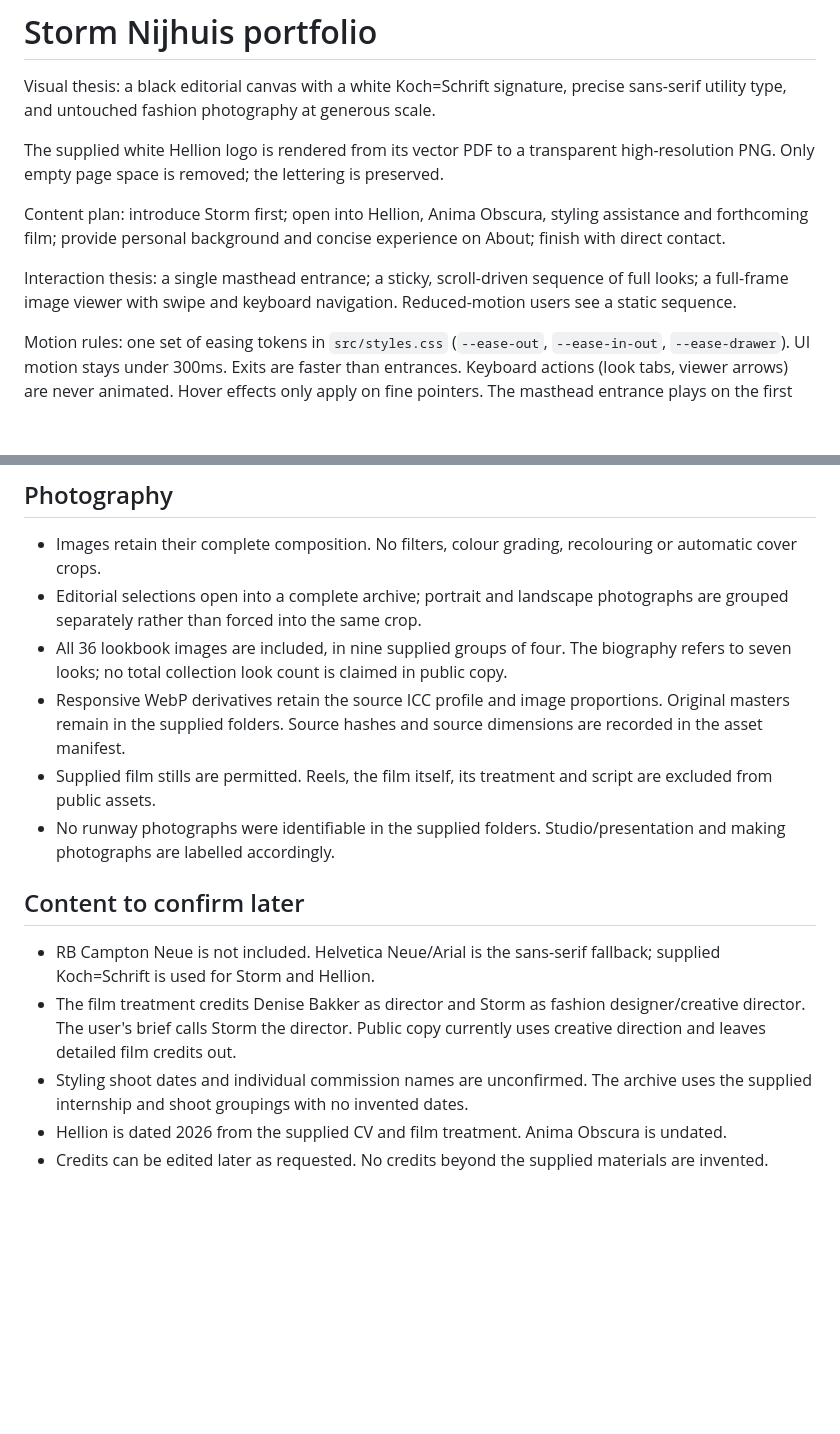
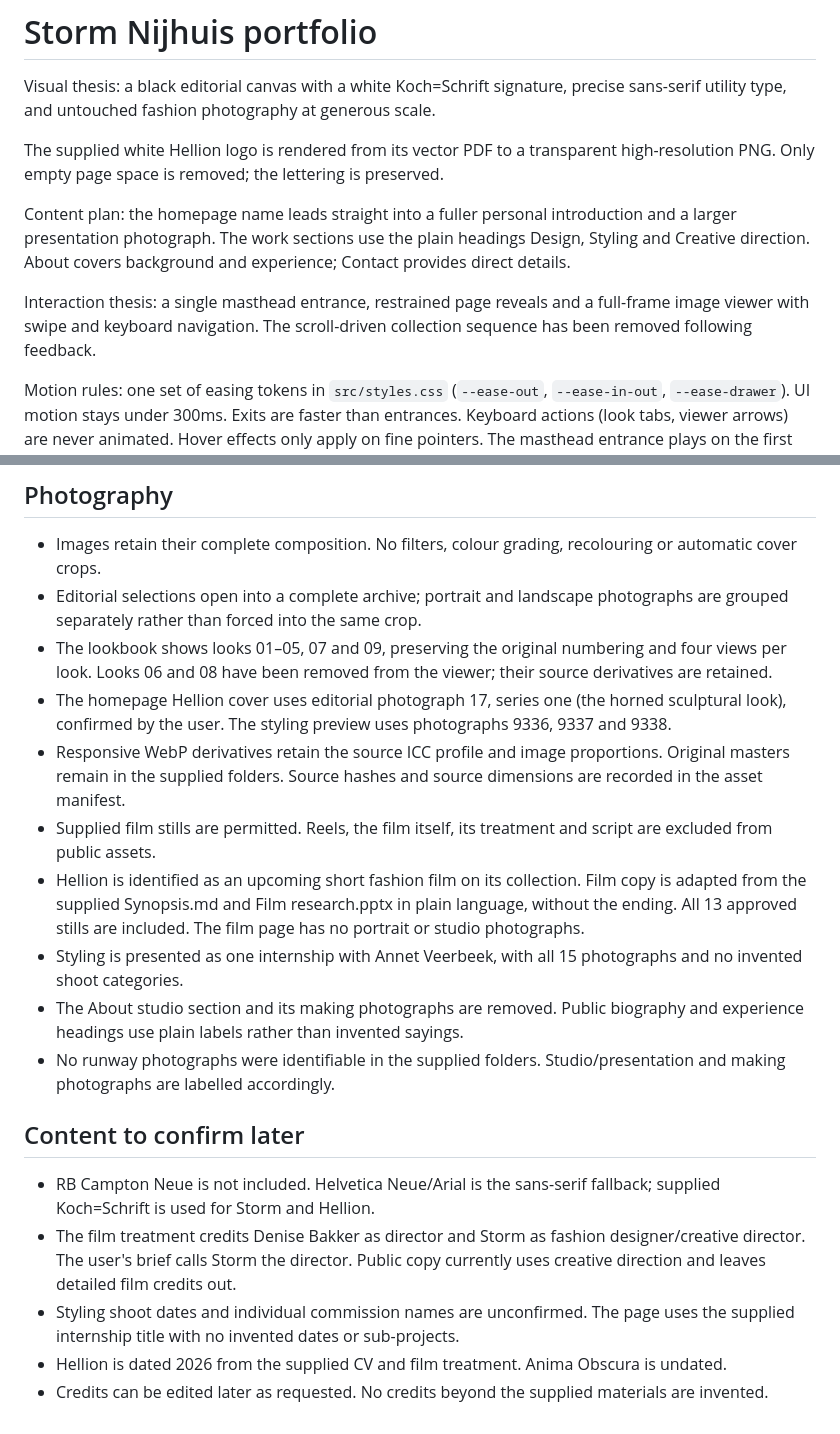
Before and after one commit to andaykhvc/storm-experimental, a Markdown page: docs/design-notes.md, 2 parts joined by grey strips. Rendered like a GitHub page; blank space fills up the shorter version.

```diff
--- a/docs/design-notes.md
+++ b/docs/design-notes.md
@@ -4,9 +4,9 @@ Visual thesis: a black editorial canvas with a white Koch=Schrift signature, pre
 
 The supplied white Hellion logo is rendered from its vector PDF to a transparent high-resolution PNG. Only empty page space is removed; the lettering is preserved.
 
-Content plan: introduce Storm first; open into Hellion, Anima Obscura, styling assistance and forthcoming film; provide personal background and concise experience on About; finish with direct contact.
+Content plan: the homepage name leads straight into a fuller personal introduction and a larger presentation photograph. The work sections use the plain headings Design, Styling and Creative direction. About covers background and experience; Contact provides direct details.
 
-Interaction thesis: a single masthead entrance; a sticky, scroll-driven sequence of full looks; a full-frame image viewer with swipe and keyboard navigation. Reduced-motion users see a static sequence.
+Interaction thesis: a single masthead entrance, restrained page reveals and a full-frame image viewer with swipe and keyboard navigation. The scroll-driven collection sequence has been removed following feedback.
 
 Motion rules: one set of easing tokens in `src/styles.css` (`--ease-out`, `--ease-in-out`, `--ease-drawer`). UI motion stays under 300ms. Exits are faster than entrances. Keyboard actions (look tabs, viewer arrows) are never animated. Hover effects only apply on fine pointers. The masthead entrance plays on the first visit only. The viewer grows out of the opened thumbnail and supports drag or flick to browse, and drag down to close. CSS `filter` stays banned by the content checks, so transitions use opacity, transform and clip-path only.
 
@@ -16,15 +16,19 @@ The website notes are source material, not operational instructions. The user's
 
 - Images retain their complete composition. No filters, colour grading, recolouring or automatic cover crops.
 - Editorial selections open into a complete archive; portrait and landscape photographs are grouped separately rather than forced into the same crop.
-- All 36 lookbook images are included, in nine supplied groups of four. The biography refers to seven looks; no total collection look count is claimed in public copy.
+- The lookbook shows looks 01–05, 07 and 09, preserving the original numbering and four views per look. Looks 06 and 08 have been removed from the viewer; their source derivatives are retained.
+- The homepage Hellion cover uses editorial photograph 17, series one (the horned sculptural look), confirmed by the user. The styling preview uses photographs 9336, 9337 and 9338.
 - Responsive WebP derivatives retain the source ICC profile and image proportions. Original masters remain in the supplied folders. Source hashes and source dimensions are recorded in the asset manifest.
 - Supplied film stills are permitted. Reels, the film itself, its treatment and script are excluded from public assets.
+- Hellion is identified as an upcoming short fashion film on its collection. Film copy is adapted from the supplied Synopsis.md and Film research.pptx in plain language, without the ending. All 13 approved stills are included. The film page has no portrait or studio photographs.
+- Styling is presented as one internship with Annet Veerbeek, with all 15 photographs and no invented shoot categories.
+- The About studio section and its making photographs are removed. Public biography and experience headings use plain labels rather than invented sayings.
 - No runway photographs were identifiable in the supplied folders. Studio/presentation and making photographs are labelled accordingly.
 
 ## Content to confirm later
 
 - RB Campton Neue is not included. Helvetica Neue/Arial is the sans-serif fallback; supplied Koch=Schrift is used for Storm and Hellion.
 - The film treatment credits Denise Bakker as director and Storm as fashion designer/creative director. The user's brief calls Storm the director. Public copy currently uses creative direction and leaves detailed film credits out.
-- Styling shoot dates and individual commission names are unconfirmed. The archive uses the supplied internship and shoot groupings with no invented dates.
+- Styling shoot dates and individual commission names are unconfirmed. The page uses the supplied internship title with no invented dates or sub-projects.
 - Hellion is dated 2026 from the supplied CV and film treatment. Anima Obscura is undated.
 - Credits can be edited later as requested. No credits beyond the supplied materials are invented.
```
Also changed, not shown: README.md (+2 -1 lines), docs/preview-desktop.png, docs/preview-film.png (added), 5 other files.
